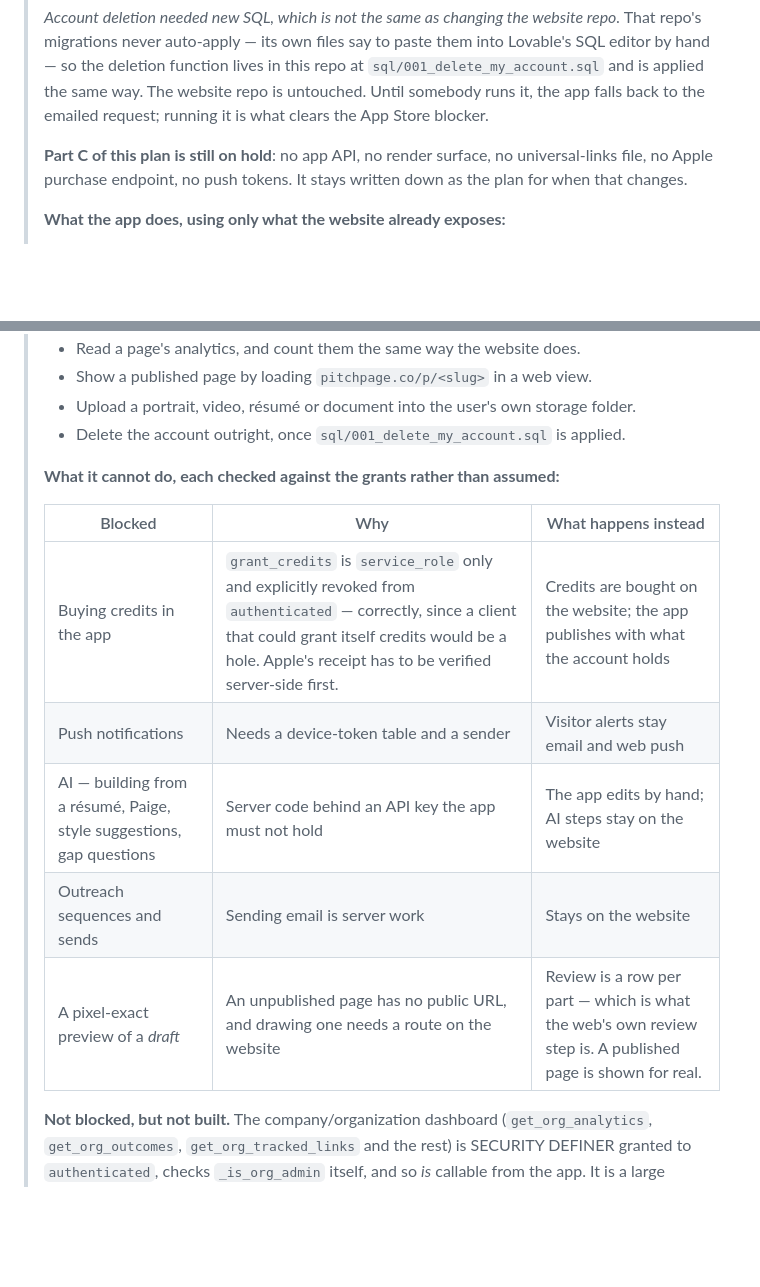
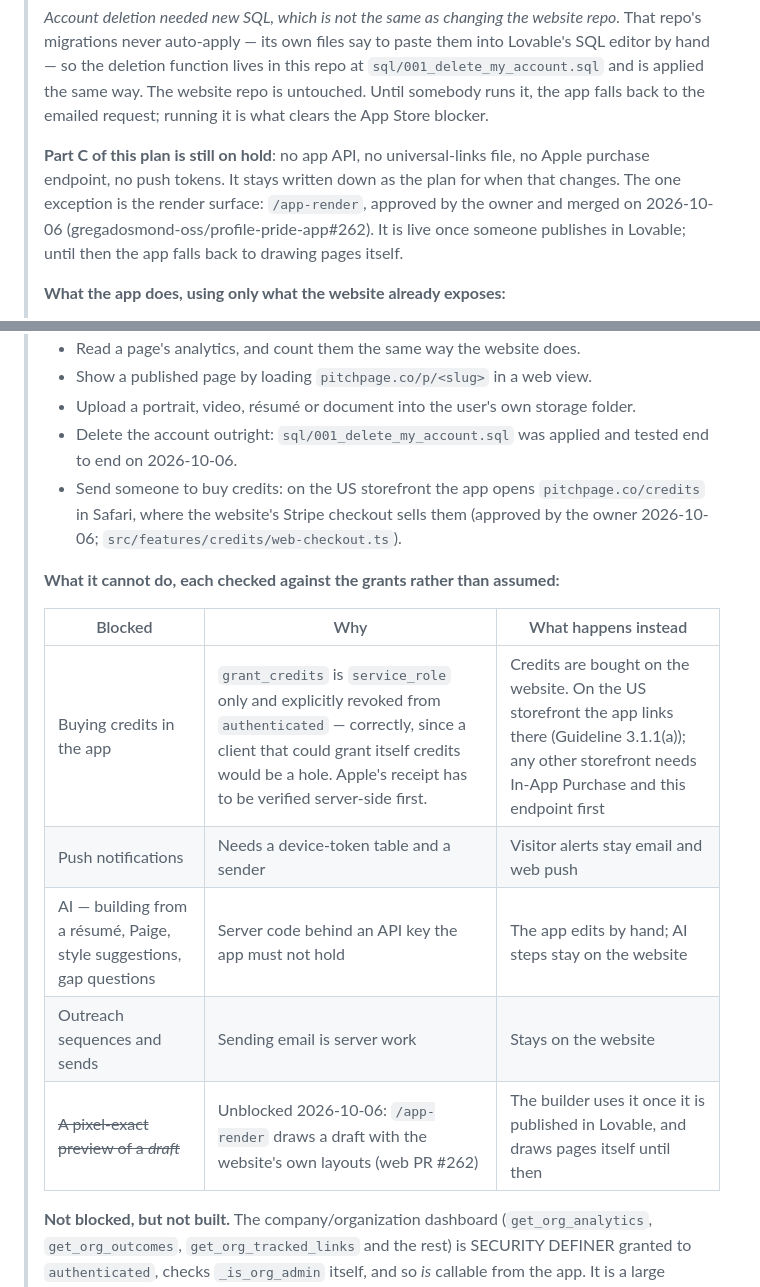
Before and after one commit to ridoy-pitchpage/pitchpage-app-ios, a Markdown page: docs/MASTER_PLAN.md, 2 parts joined by grey strips. GitHub-like rendering; blank space fills up the shorter version.

Commit message:
Record in the plan what the owner approved on 2026-10-06
The plan's status block still said there was no render surface, that the
app could only publish with credits already on the account, and that
account deletion waited on the SQL. All three changed with the owner's
approval: /app-render is merged on the website (gregadosmond-oss/profile-pride-app#262)
and live once published in Lovable; the app sends US users to buy credits
on pitchpage.co; and delete_my_account() is applied and tested.

Co-Authored-By: Claude Opus 5.5 <noreply@anthropic.com>

```diff
--- a/docs/MASTER_PLAN.md
+++ b/docs/MASTER_PLAN.md
@@ -33,9 +33,12 @@
 > The website repo is untouched. Until somebody runs it, the app falls back to
 > the emailed request; running it is what clears the App Store blocker.
 >
-> **Part C of this plan is still on hold**: no app API, no render surface, no
-> universal-links file, no Apple purchase endpoint, no push tokens. It stays
-> written down as the plan for when that changes.
+> **Part C of this plan is still on hold**: no app API, no universal-links
+> file, no Apple purchase endpoint, no push tokens. It stays written down as
+> the plan for when that changes. The one exception is the render surface:
+> `/app-render`, approved by the owner and merged on 2026-10-06
+> (gregadosmond-oss/profile-pride-app#262). It is live once someone publishes
+> in Lovable; until then the app falls back to drawing pages itself.
 >
 > **What the app does, using only what the website already exposes:**
 >
@@ -50,17 +53,21 @@
 > - Show a published page by loading `pitchpage.co/p/<slug>` in a web view.
 > - Upload a portrait, video, résumé or document into the user's own storage
 >   folder.
-> - Delete the account outright, once `sql/001_delete_my_account.sql` is applied.
+> - Delete the account outright: `sql/001_delete_my_account.sql` was applied
+>   and tested end to end on 2026-10-06.
+> - Send someone to buy credits: on the US storefront the app opens
+>   `pitchpage.co/credits` in Safari, where the website's Stripe checkout sells
+>   them (approved by the owner 2026-10-06; `src/features/credits/web-checkout.ts`).
 >
 > **What it cannot do, each checked against the grants rather than assumed:**
 >
 > | Blocked | Why | What happens instead |
 > |---|---|---|
-> | Buying credits in the app | `grant_credits` is `service_role` only and explicitly revoked from `authenticated` — correctly, since a client that could grant itself credits would be a hole. Apple's receipt has to be verified server-side first. | Credits are bought on the website; the app publishes with what the account holds |
+> | Buying credits in the app | `grant_credits` is `service_role` only and explicitly revoked from `authenticated` — correctly, since a client that could grant itself credits would be a hole. Apple's receipt has to be verified server-side first. | Credits are bought on the website. On the US storefront the app links there (Guideline 3.1.1(a)); any other storefront needs In-App Purchase and this endpoint first |
 > | Push notifications | Needs a device-token table and a sender | Visitor alerts stay email and web push |
 > | AI — building from a résumé, Paige, style suggestions, gap questions | Server code behind an API key the app must not hold | The app edits by hand; AI steps stay on the website |
 > | Outreach sequences and sends | Sending email is server work | Stays on the website |
-> | A pixel-exact preview of a *draft* | An unpublished page has no public URL, and drawing one needs a route on the website | Review is a row per part — which is what the web's own review step is. A published page is shown for real. |
+> | ~~A pixel-exact preview of a *draft*~~ | Unblocked 2026-10-06: `/app-render` draws a draft with the website's own layouts (web PR #262) | The builder uses it once it is published in Lovable, and draws pages itself until then |
 >
 > **Not blocked, but not built.** The company/organization dashboard
 > (`get_org_analytics`, `get_org_outcomes`, `get_org_tracked_links` and the
```
